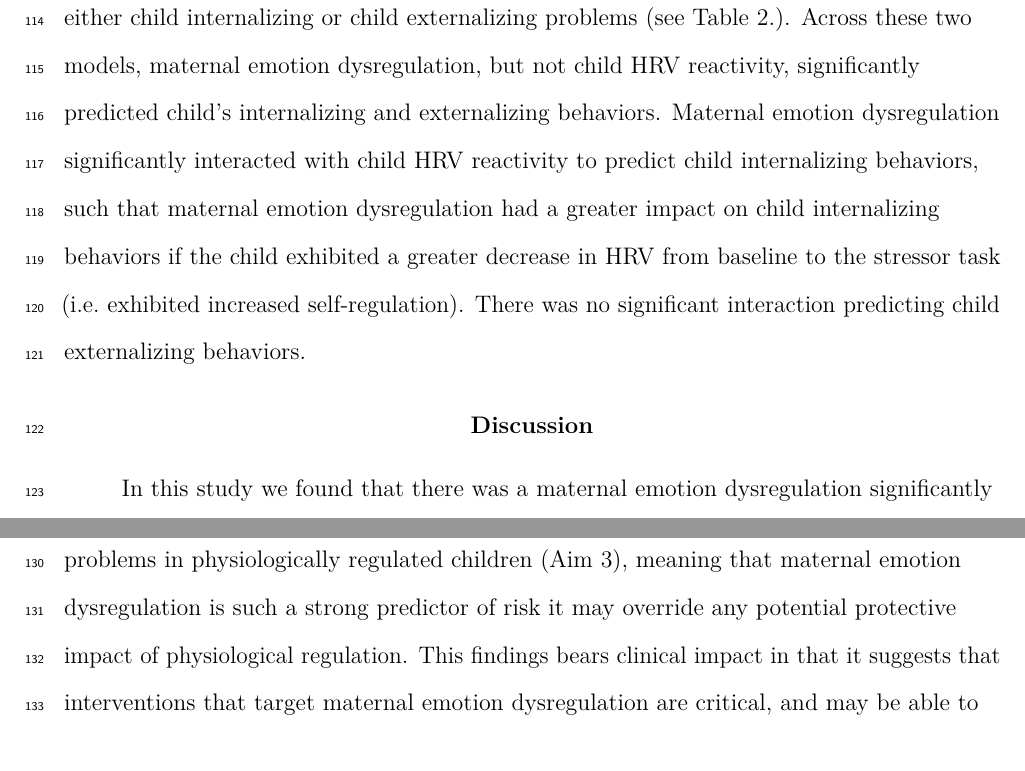
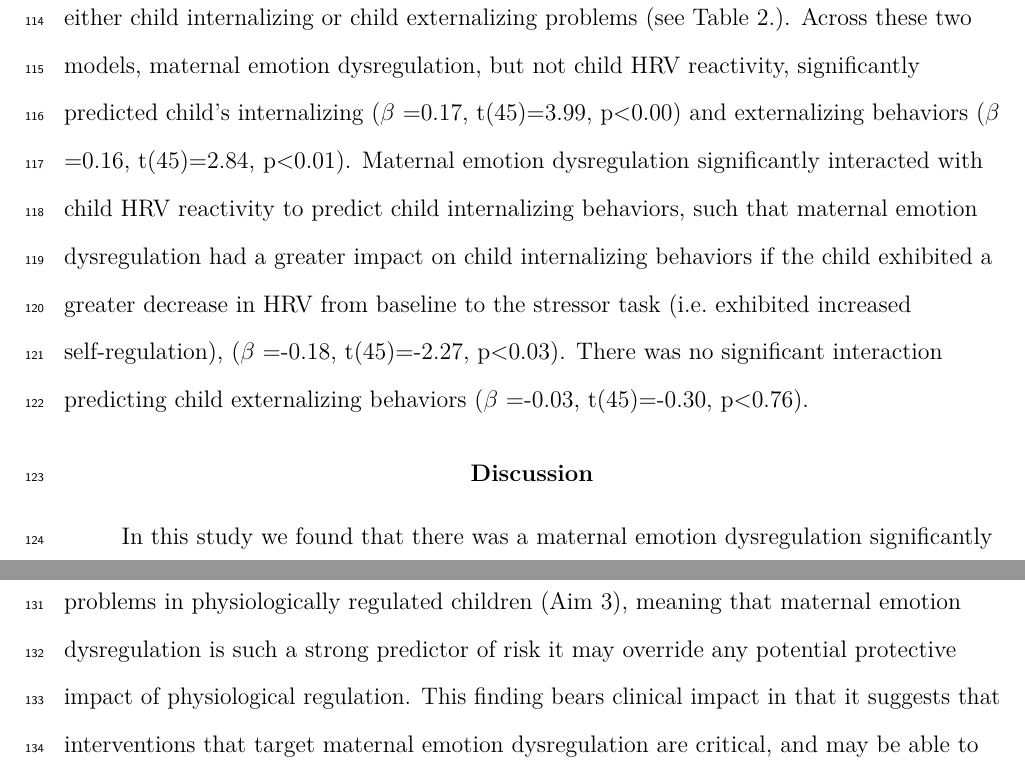
Before and after one commit to 15jennlee15/Zlab, a LaTeX paper (DataPrepScript_apa_style.tex): two parts of page 7 of 14, joined at a grey line, cut so that both start at the same text. Compiled offline with pdfLaTeX.

Commit message:
added in line coding of coefficients, tvalues and pvalues in the results section.

```diff
--- a/DataPrepScript_apa_style.tex
+++ b/DataPrepScript_apa_style.tex
@@ -268,14 +261,3 @@ emotion dysregulation, child HRV reactivity, and the interaction term of
-these variables predicting either child internalizing or child
-externalizing problems (see Table 2.). Across these two models, maternal
-emotion dysregulation, but not child HRV reactivity, significantly
-predicted child's internalizing and externalizing behaviors. Maternal
-emotion dysregulation significantly interacted with child HRV reactivity
-to predict child internalizing behaviors, such that maternal emotion
-dysregulation had a greater impact on child internalizing behaviors if
-the child exhibited a greater decrease in HRV from baseline to the
-stressor task (i.e.~exhibited increased self-regulation). There was no
-significant interaction predicting child externalizing behaviors.
-
 \begin{table}[tbp]
 \begin{center}
 \begin{threeparttable}
@@ -367,3 +356,18 @@ Problems at Three Different Levels of Maternal Emotion Dysregulation}
+these variables predicting either child internalizing or child
+externalizing problems (see Table 2.). Across these two models, maternal
+emotion dysregulation, but not child HRV reactivity, significantly
+predicted child's internalizing (\(\beta\) =0.17, t(45)=3.99,
+p\textless{}0.00) and externalizing behaviors (\(\beta\) =0.16,
+t(45)=2.84, p\textless{}0.01). Maternal emotion dysregulation
+significantly interacted with child HRV reactivity to predict child
+internalizing behaviors, such that maternal emotion dysregulation had a
+greater impact on child internalizing behaviors if the child exhibited a
+greater decrease in HRV from baseline to the stressor task
+(i.e.~exhibited increased self-regulation), (\(\beta\) =-0.18,
+t(45)=-2.27, p\textless{}0.03). There was no significant interaction
+predicting child externalizing behaviors (\(\beta\) =-0.03, t(45)=-0.30,
+p\textless{}0.76).
+
 \section{Discussion}\label{discussion}
 
 In this study we found that there was a maternal emotion dysregulation
@@ -378,7 +382,7 @@ dysregulation more strongly predicts child behavior problems in
 physiologically regulated children (Aim 3), meaning that maternal
 emotion dysregulation is such a strong predictor of risk it may override
 any potential protective impact of physiological regulation. This
-findings bears clinical impact in that it suggests that interventions
+finding bears clinical impact in that it suggests that interventions
 that target maternal emotion dysregulation are critical, and may be able
 to improve child behavior outcomes even in physiologically regulated
 children. More research is needed on this important topic, particularly
```
Also changed, not shown: DataPrepScript_apa_style.pdf, DataPrepScript_apa_style_files/figure-latex/plot1-1.pdf, DataPrepScript_apa_style_files/figure-latex/plot2-1.pdf, DataPrepScript_apa_style_files/figure-latex/plot3-1.pdf, DataPrepScript_apa_style.tex (14 more changed lines), 1 other file.
